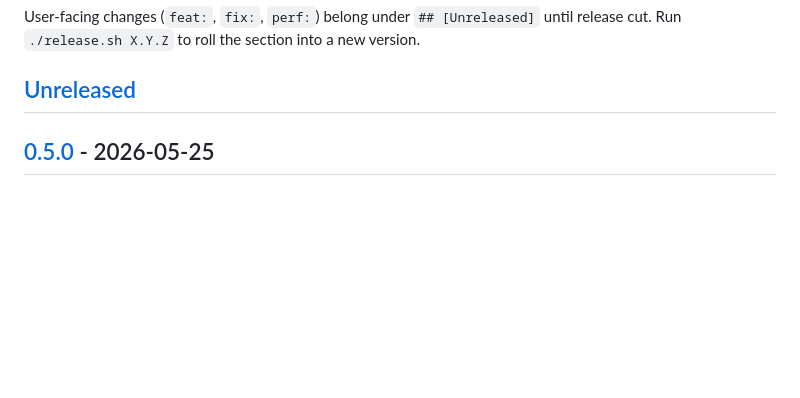
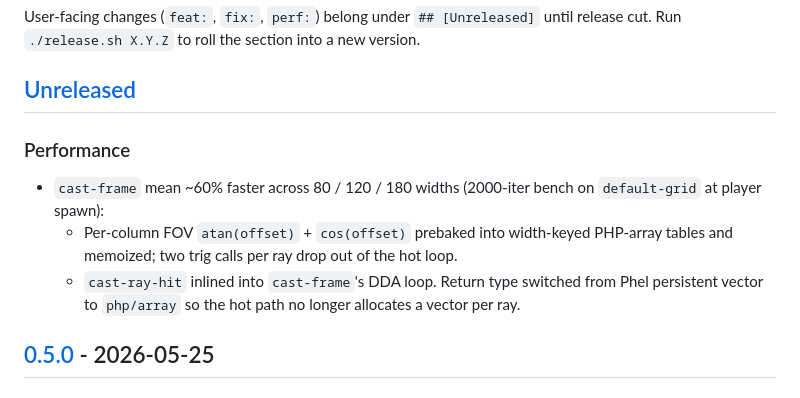
Before and after one commit to Chemaclass/phel-doom, a Markdown page: CHANGELOG.md, the part around the change. GitHub-like rendering; blank space fills up the shorter version.

```diff
--- a/CHANGELOG.md
+++ b/CHANGELOG.md
@@ -8,6 +8,12 @@ Versioning: [Semantic Versioning](https://semver.org/spec/v2.0.0.html).
 User-facing changes (`feat:`, `fix:`, `perf:`) belong under `## [Unreleased]` until release cut. Run `./release.sh X.Y.Z` to roll the section into a new version.
 
 ## [Unreleased]
+
+### Performance
+
+- `cast-frame` mean ~60% faster across 80 / 120 / 180 widths (2000-iter bench on `default-grid` at player spawn):
+  - Per-column FOV `atan(offset)` + `cos(offset)` prebaked into width-keyed PHP-array tables and memoized; two trig calls per ray drop out of the hot loop.
+  - `cast-ray-hit` inlined into `cast-frame`'s DDA loop. Return type switched from Phel persistent vector to `php/array` so the hot path no longer allocates a vector per ray.
 
 ## [0.5.0] - 2026-05-25
 
```
Also changed, not shown: docs/performance.md (+20 -5 lines).
